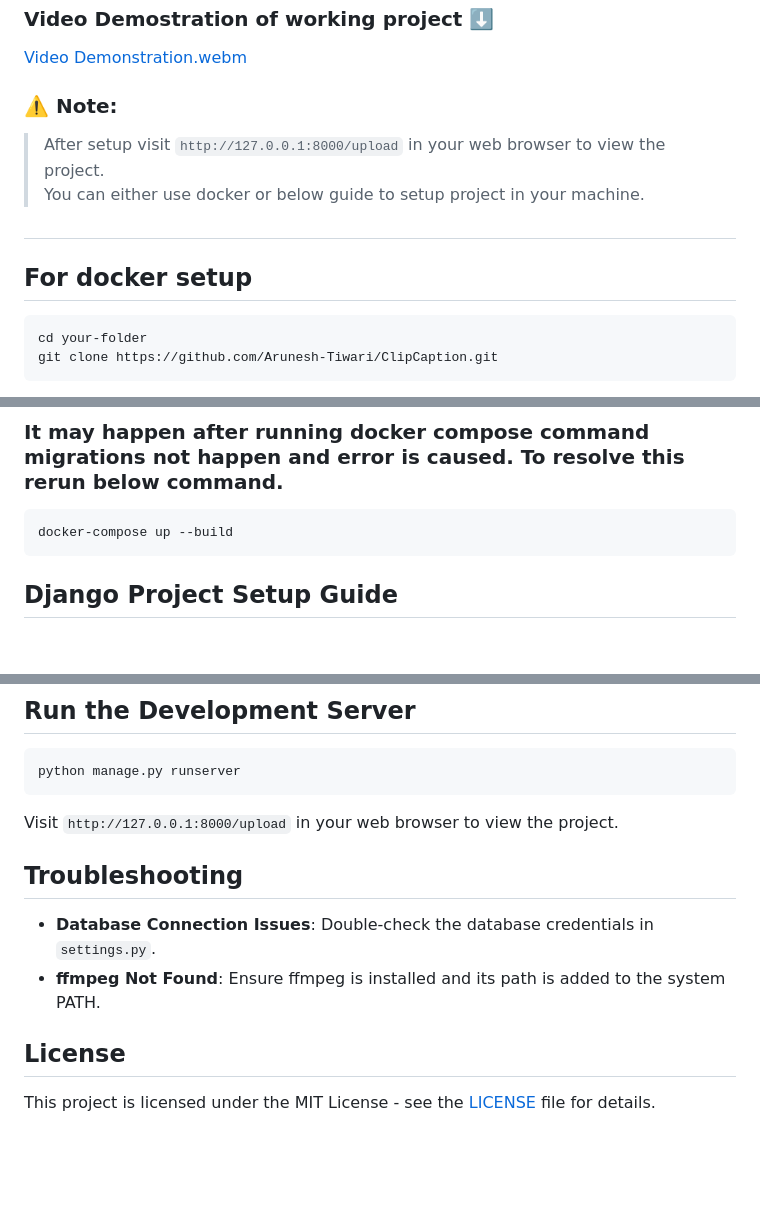
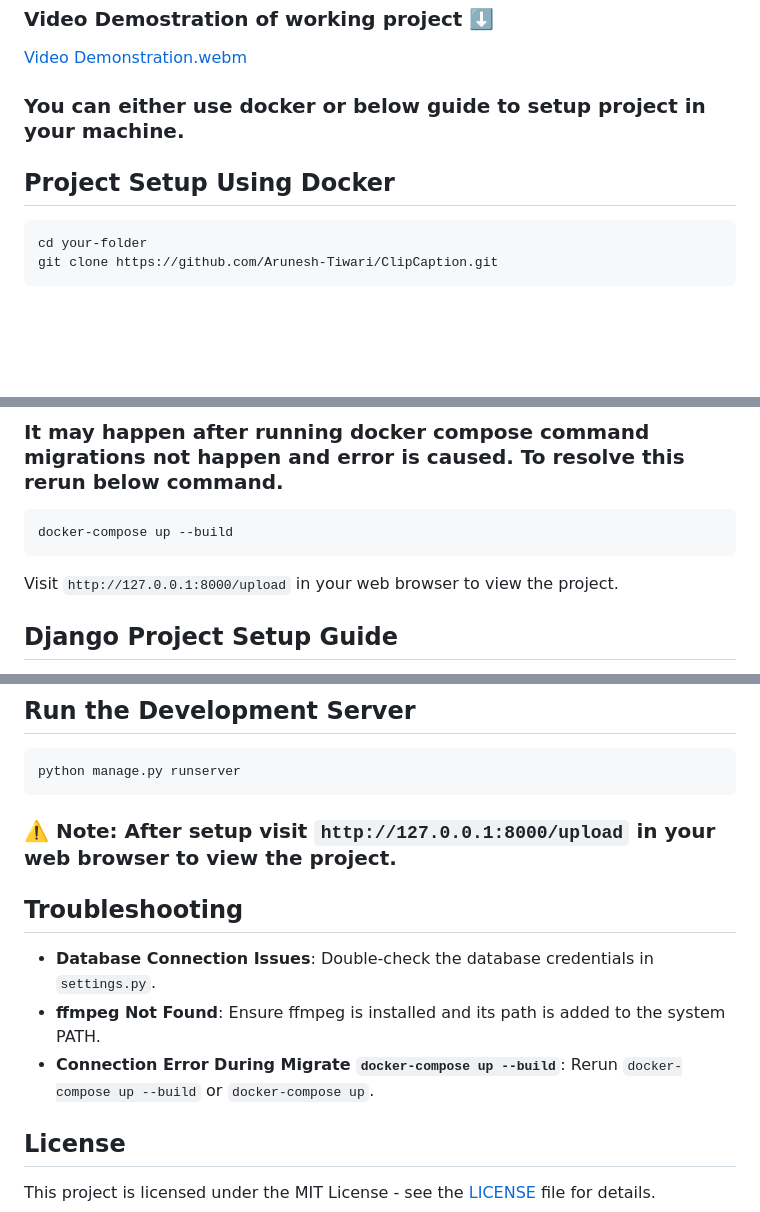
Before and after one commit to Arunesh-Tiwari/ClipCaption, a Markdown page: README.md, 3 parts joined by grey strips. Drawn GitHub-style; blank space fills up the shorter version.

````diff
--- a/README.md
+++ b/README.md
@@ -2,10 +2,9 @@
 ### Video Demostration of working project ⬇️
 [Video Demonstration.webm](https://github.com/user-attachments/assets/360e340d-b947-4416-aa47-0697e521091c)
 
-### ⚠️ **Note:**
-> After setup visit `http://127.0.0.1:8000/upload` in your web browser to view the project. <br> You can either use docker or below guide to setup project in your machine.
-#
-## For docker setup
+### You can either use docker or below guide to setup project in your machine.
+
+## Project Setup Using Docker
 ```bash
 cd your-folder
 git clone https://github.com/Arunesh-Tiwari/ClipCaption.git
@@ -18,6 +17,8 @@ docker-compose up --build
 ```bash
 docker-compose up --build
 ```
+Visit `http://127.0.0.1:8000/upload` in your web browser to view the project.
+
 ## Django Project Setup Guide
 
 This guide will help you set up and run the Django project locally on your Windows machine. The project uses PostgreSQL 14 for the database and requires ffmpeg to be installed.
@@ -118,12 +119,13 @@ python manage.py migrate
 python manage.py runserver
 ```
 
-Visit `http://127.0.0.1:8000/upload` in your web browser to view the project.
+### ⚠️ **Note:** After setup visit `http://127.0.0.1:8000/upload` in your web browser to view the project.
 
 ## Troubleshooting
 
 - **Database Connection Issues**: Double-check the database credentials in `settings.py`.
 - **ffmpeg Not Found**: Ensure ffmpeg is installed and its path is added to the system PATH.
+- **Connection Error During Migrate `docker-compose up --build`**: Rerun `docker-compose up --build` or `docker-compose up`.
 
 ## License
 
````
